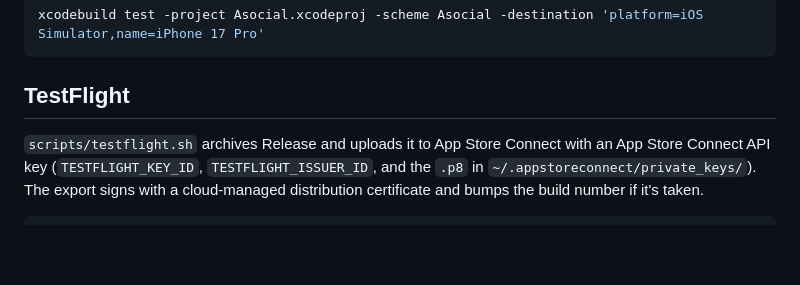
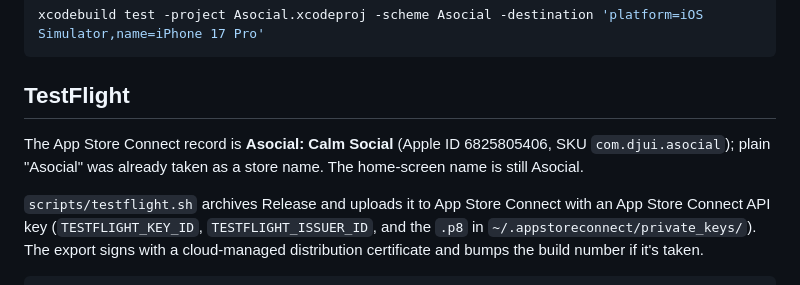
Before and after one commit to djui/asocial, a Markdown page: README.md, the part around the change. Rendered like a GitHub page; blank space fills up the shorter version.

Commit message:
Note the App Store Connect record in the README
Co-Authored-By: Claude Opus 5.5 <noreply@anthropic.com>

````diff
--- a/README.md
+++ b/README.md
@@ -46,6 +46,8 @@ xcodebuild test -project Asocial.xcodeproj -scheme Asocial -destination 'platfor
 
 ## TestFlight
 
+The App Store Connect record is **Asocial: Calm Social** (Apple ID 6825805406, SKU `com.djui.asocial`); plain "Asocial" was already taken as a store name. The home-screen name is still Asocial.
+
 `scripts/testflight.sh` archives Release and uploads it to App Store Connect with an App Store Connect API key (`TESTFLIGHT_KEY_ID`, `TESTFLIGHT_ISSUER_ID`, and the `.p8` in `~/.appstoreconnect/private_keys/`). The export signs with a cloud-managed distribution certificate and bumps the build number if it's taken.
 
 ```bash
````
